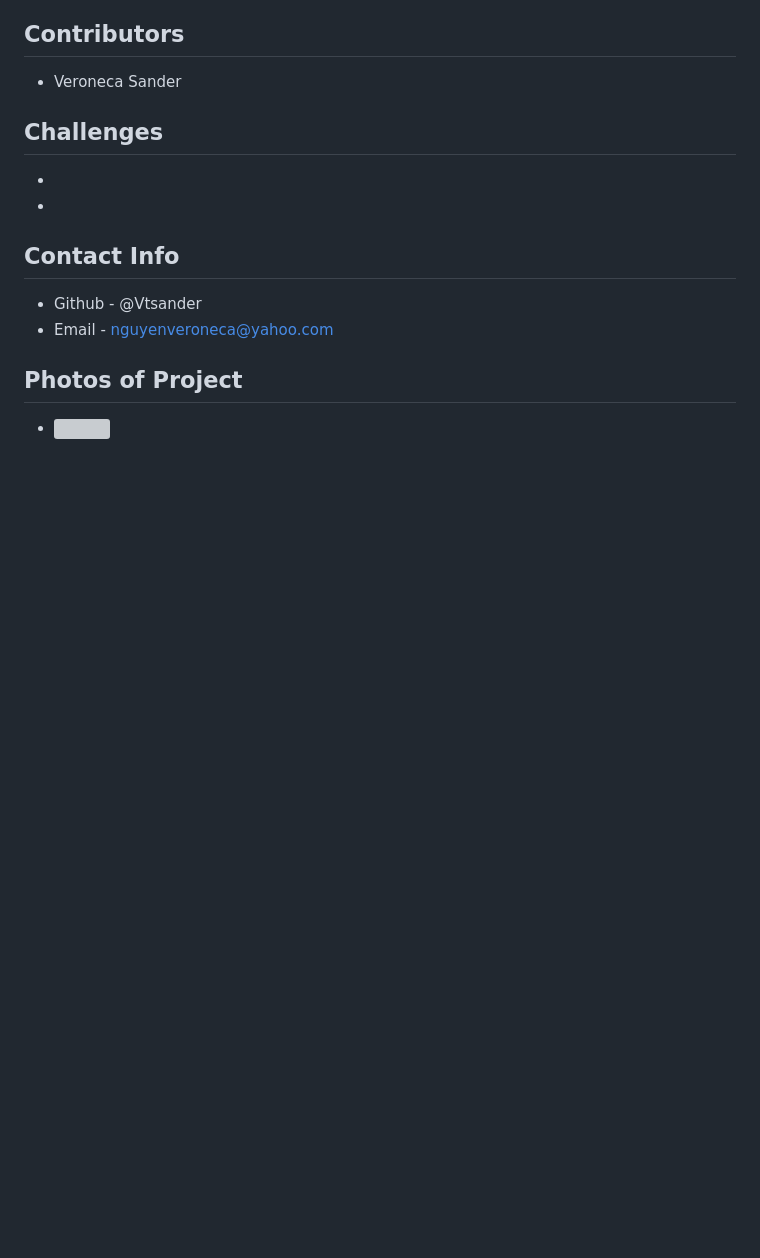
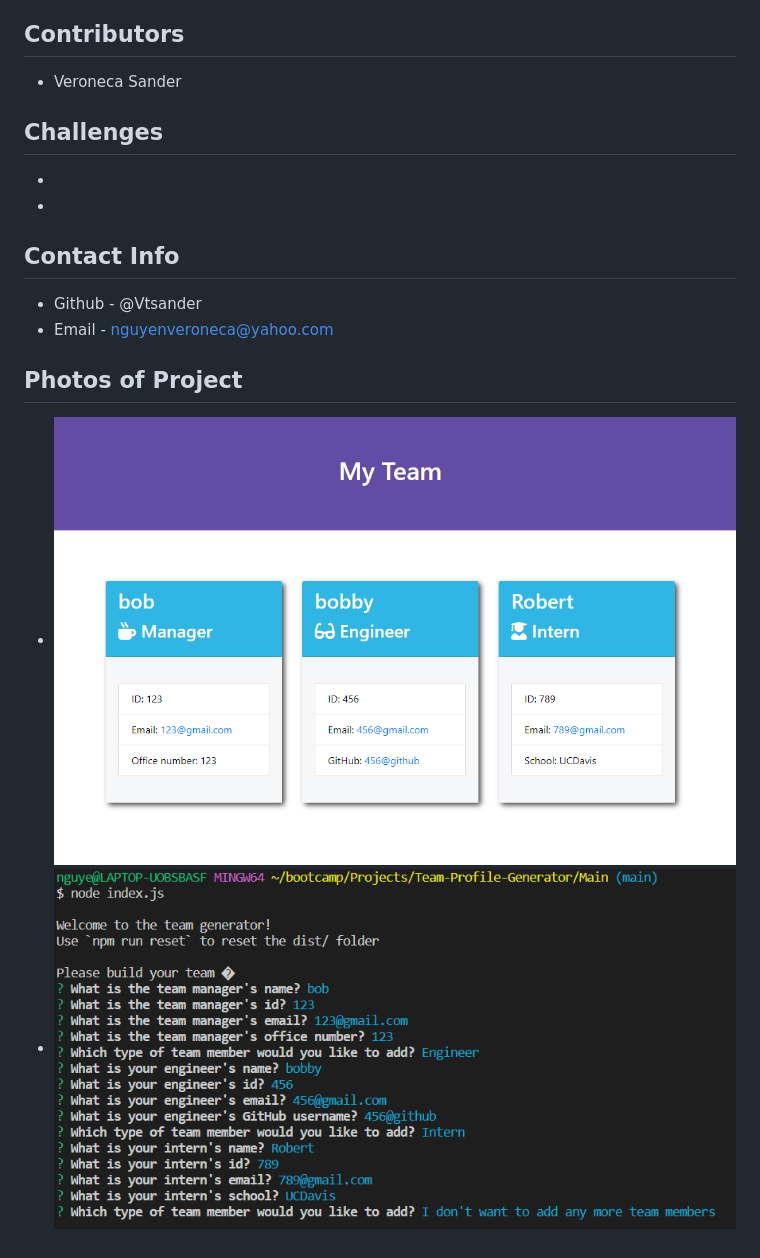
Before and after one commit to Vtsander/Team-Profile-Gen, a Markdown page: Readme.md, the part around the change. GitHub-like rendering; pictures changed too: Main/assets/TeamGenNode.png (added); blank space fills up the shorter version; grey boxes are pictures that could not be loaded.

Commit message:
adding photos of project

```diff
--- a/Readme.md
+++ b/Readme.md
@@ -27,4 +27,5 @@
  - Github - @Vtsander
  - Email - nguyenveroneca@yahoo.com
 ## Photos of Project
- - <img src="./assets/TeamGen.png">
+ - <img src="./Main/assets/TeamGen.png">
+ - <img src="./Main/assets/TeamGenNode.png">
```
